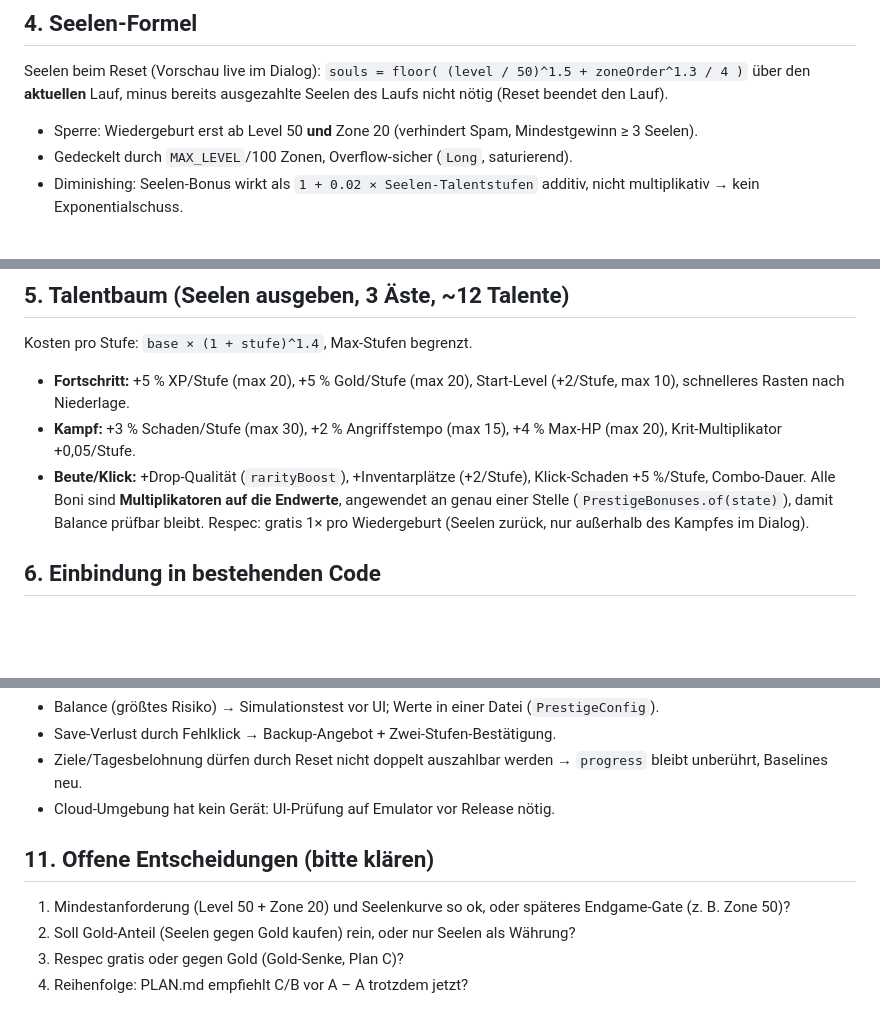
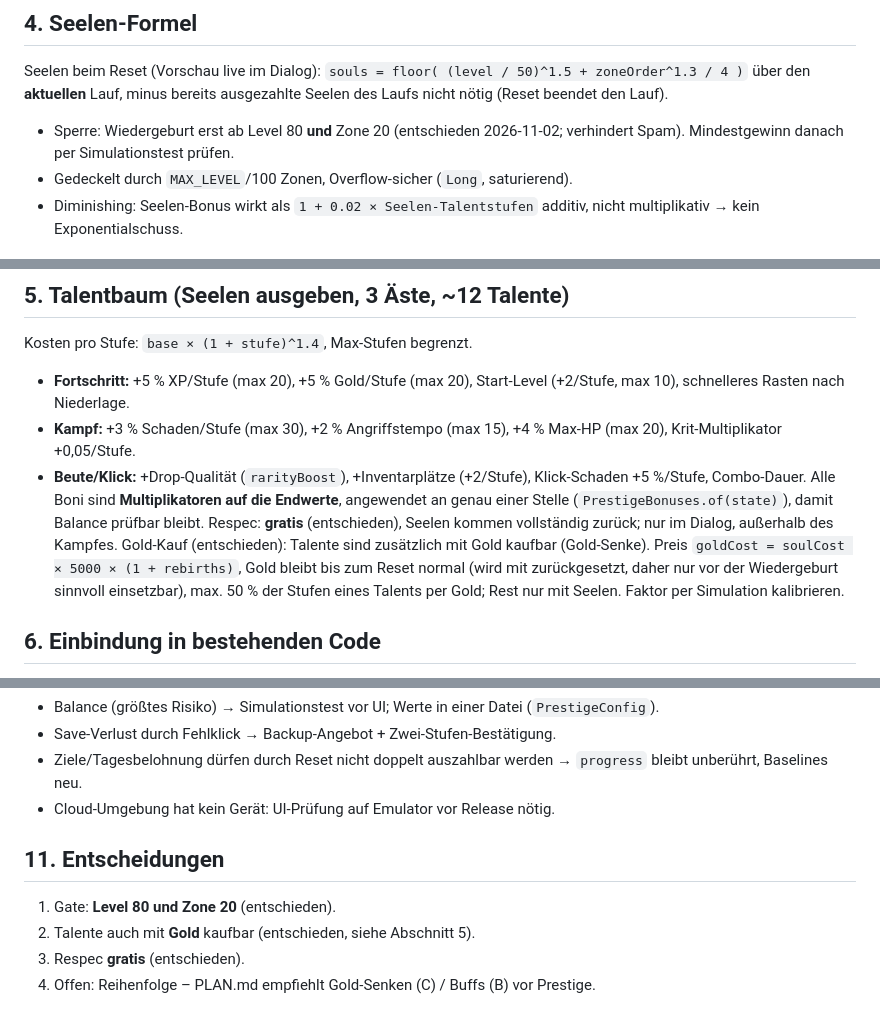
Before and after one commit to Ilitrius/rpg-game-app, a Markdown page: PLAN-PRESTIGE.md, 3 parts joined by grey strips. GitHub-like rendering; blank space fills up the shorter version.

Commit message:
Prestige-Plan: Entscheidungen (Level 80, Gold-Kauf, Respec gratis)
Co-Authored-By: Claude Sonnet 5.5 <noreply@anthropic.com>
Claude-Session: https://claude.ai/code/session_01PkM9w8iHHQkVB7cbPWJaRT

```diff
--- a/PLAN-PRESTIGE.md
+++ b/PLAN-PRESTIGE.md
@@ -31,7 +31,7 @@ Ziele-Baselines (`Goals`) werden beim Reset neu gesetzt, damit Zähler-Ziele nic
 ## 4. Seelen-Formel
 Seelen beim Reset (Vorschau live im Dialog):
 `souls = floor( (level / 50)^1.5 + zoneOrder^1.3 / 4 )` über den **aktuellen** Lauf, minus bereits ausgezahlte Seelen des Laufs nicht nötig (Reset beendet den Lauf).
-- Sperre: Wiedergeburt erst ab Level 50 **und** Zone 20 (verhindert Spam, Mindestgewinn ≥ 3 Seelen).
+- Sperre: Wiedergeburt erst ab Level 80 **und** Zone 20 (entschieden 2026-11-02; verhindert Spam). Mindestgewinn danach per Simulationstest prüfen.
 - Gedeckelt durch `MAX_LEVEL`/100 Zonen, Overflow-sicher (`Long`, saturierend).
 - Diminishing: Seelen-Bonus wirkt als `1 + 0.02 × Seelen-Talentstufen` additiv, nicht multiplikativ → kein Exponentialschuss.
 
@@ -41,7 +41,8 @@ Kosten pro Stufe: `base × (1 + stufe)^1.4`, Max-Stufen begrenzt.
 - **Kampf:** +3 % Schaden/Stufe (max 30), +2 % Angriffstempo (max 15), +4 % Max-HP (max 20), Krit-Multiplikator +0,05/Stufe.
 - **Beute/Klick:** +Drop-Qualität (`rarityBoost`), +Inventarplätze (+2/Stufe), Klick-Schaden +5 %/Stufe, Combo-Dauer.
 Alle Boni sind **Multiplikatoren auf die Endwerte**, angewendet an genau einer Stelle (`PrestigeBonuses.of(state)`), damit Balance prüfbar bleibt.
-Respec: gratis 1× pro Wiedergeburt (Seelen zurück, nur außerhalb des Kampfes im Dialog).
+Respec: **gratis** (entschieden), Seelen kommen vollständig zurück; nur im Dialog, außerhalb des Kampfes.
+Gold-Kauf (entschieden): Talente sind zusätzlich mit Gold kaufbar (Gold-Senke). Preis `goldCost = soulCost × 5000 × (1 + rebirths)`, Gold bleibt bis zum Reset normal (wird mit zurückgesetzt, daher nur vor der Wiedergeburt sinnvoll einsetzbar), max. 50 % der Stufen eines Talents per Gold; Rest nur mit Seelen. Faktor per Simulation kalibrieren.
 
 ## 6. Einbindung in bestehenden Code
 - `domain/prestige/Prestige.kt` (pure): `canRebirth`, `soulsPreview`, `rebirth(state, now)` → neuer `GameState`, `buyTalent`, `respec`. Zeit/Zufall injiziert (testbar).
@@ -81,8 +82,8 @@ Respec: gratis 1× pro Wiedergeburt (Seelen zurück, nur außerhalb des Kampfes
 - Ziele/Tagesbelohnung dürfen durch Reset nicht doppelt auszahlbar werden → `progress` bleibt unberührt, Baselines neu.
 - Cloud-Umgebung hat kein Gerät: UI-Prüfung auf Emulator vor Release nötig.
 
-## 11. Offene Entscheidungen (bitte klären)
-1. Mindestanforderung (Level 50 + Zone 20) und Seelenkurve so ok, oder späteres Endgame-Gate (z. B. Zone 50)?
-2. Soll Gold-Anteil (Seelen gegen Gold kaufen) rein, oder nur Seelen als Währung?
-3. Respec gratis oder gegen Gold (Gold-Senke, Plan C)?
-4. Reihenfolge: PLAN.md empfiehlt C/B vor A – A trotzdem jetzt?
+## 11. Entscheidungen
+1. Gate: **Level 80 und Zone 20** (entschieden).
+2. Talente auch mit **Gold** kaufbar (entschieden, siehe Abschnitt 5).
+3. Respec **gratis** (entschieden).
+4. Offen: Reihenfolge – PLAN.md empfiehlt Gold-Senken (C) / Buffs (B) vor Prestige.
```
